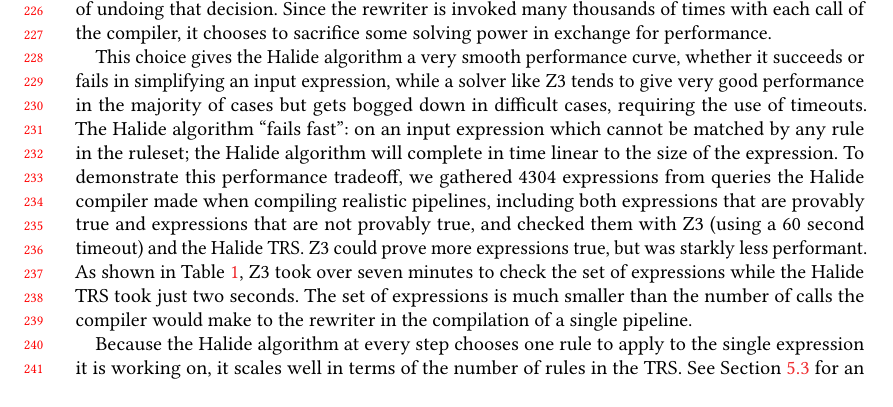
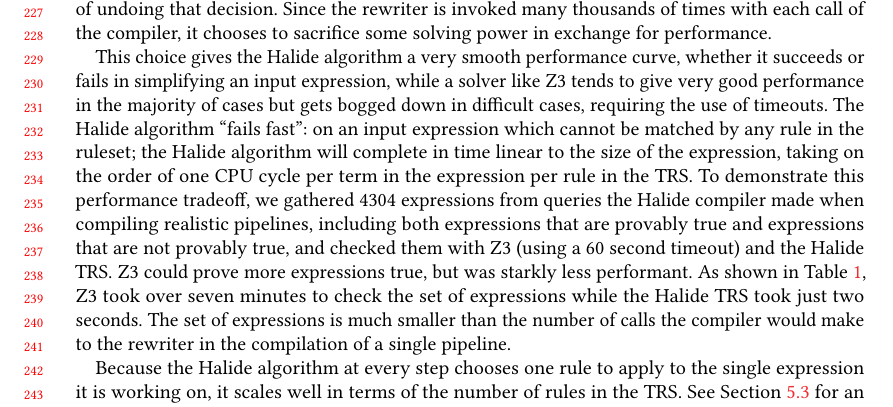
Before and after one commit to jn80842/synthsimplifierpaper, a LaTeX paper (main.tex): part of page 5 of 23, cut so that both start at the same text, the shorter picture padded with empty space. Compiled offline with pdfLaTeX.

Commit message:
Add performance number

```diff
--- a/main.tex
+++ b/main.tex
@@ -588,7 +588,7 @@ As discussed above, Halide compiler must return the same schedule every time the
 
 During rewriting, a single rule may be able to match an input expression in multiple ways, and there may be multiple rules in the ruleset which could be used to rewrite the expression. A term rewriting algorithm might choose one of many alternatives and later backtrack if it turns out not to be fruitful; it might make use of heuristics to choose a next step; it might exercise all the alternatives and keep the results in equivalence classes, as in an egraph. The Halide TRS algorithm proceeds in an defined order, rewriting expressions from the bottom up, and attempting to match rules one after another in a fixed priority, applying the first rule that matches. This is very fast and requires very little memory; the tradeoff is that the algorithm may pick the ``wrong'' rule and have no way of undoing that decision. Since the rewriter is invoked many thousands of times with each call of the compiler, it chooses to sacrifice some solving power in exchange for performance.
 
-This choice gives the Halide algorithm a very smooth performance curve, whether it succeeds or fails in simplifying an input expression, while a solver like Z3 tends to give very good performance in the majority of cases but gets bogged down in difficult cases, requiring the use of timeouts. The Halide algorithm ``fails fast'': on an input expression which cannot be matched by any rule in the ruleset; the Halide algorithm will complete in time linear to the size of the expression. To demonstrate this performance tradeoff, we gathered 4304 expressions from queries the Halide compiler made when compiling realistic pipelines, including both expressions that are provably true and expressions that are not provably true, and checked them with Z3 (using a 60 second timeout) and the Halide TRS. Z3 could prove more expressions true, but was starkly less performant. As shown in Table~\ref{tab:simplifiervsz3}, Z3 took over seven minutes to check the set of expressions while the Halide TRS took just two seconds. The set of expressions is much smaller than the number of calls the compiler would make to the rewriter in the compilation of a single pipeline.
+This choice gives the Halide algorithm a very smooth performance curve, whether it succeeds or fails in simplifying an input expression, while a solver like Z3 tends to give very good performance in the majority of cases but gets bogged down in difficult cases, requiring the use of timeouts. The Halide algorithm ``fails fast'': on an input expression which cannot be matched by any rule in the ruleset; the Halide algorithm will complete in time linear to the size of the expression, taking on the order of one CPU cycle per term in the expression per rule in the TRS. To demonstrate this performance tradeoff, we gathered 4304 expressions from queries the Halide compiler made when compiling realistic pipelines, including both expressions that are provably true and expressions that are not provably true, and checked them with Z3 (using a 60 second timeout) and the Halide TRS. Z3 could prove more expressions true, but was starkly less performant. As shown in Table~\ref{tab:simplifiervsz3}, Z3 took over seven minutes to check the set of expressions while the Halide TRS took just two seconds. The set of expressions is much smaller than the number of calls the compiler would make to the rewriter in the compilation of a single pipeline.
 
 \begin{table}
 \caption{We compare the performance of Z3 and the Halide TRS in proving a set of 4304 expressions gathered from realistic compiler output.}
```
